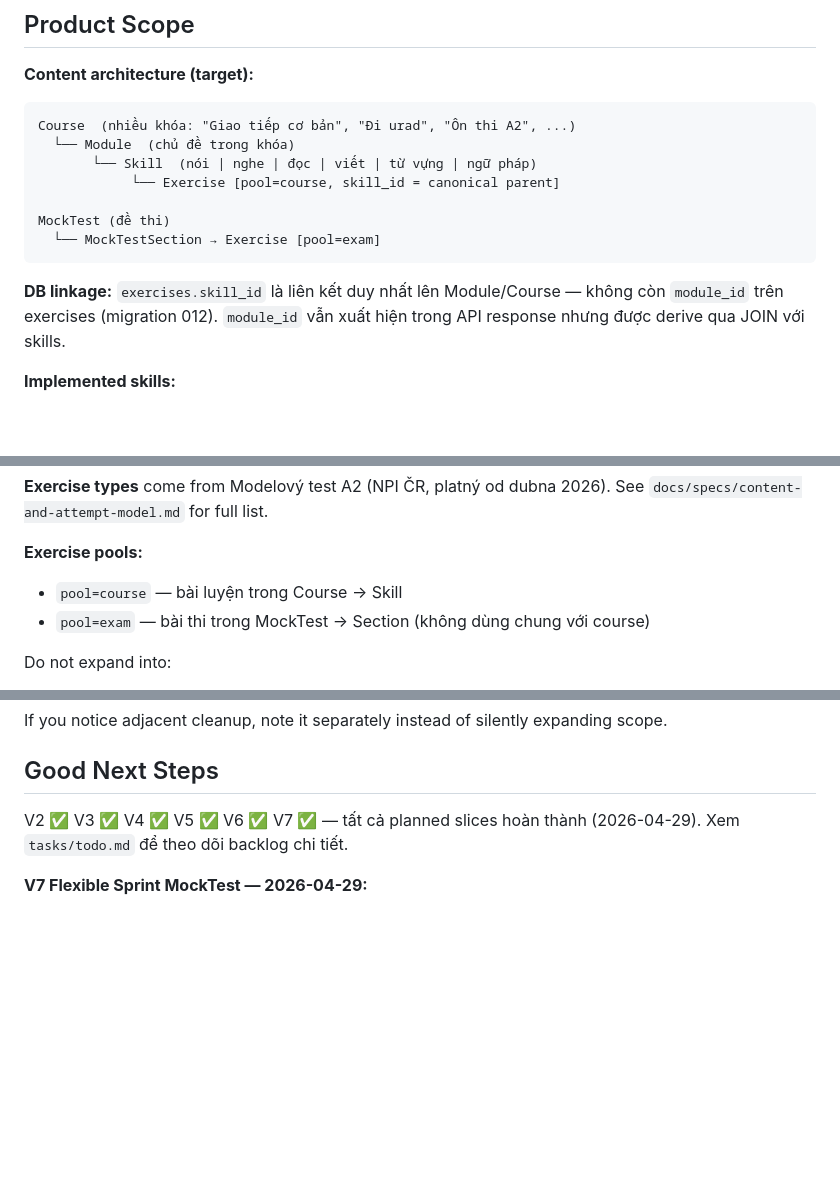
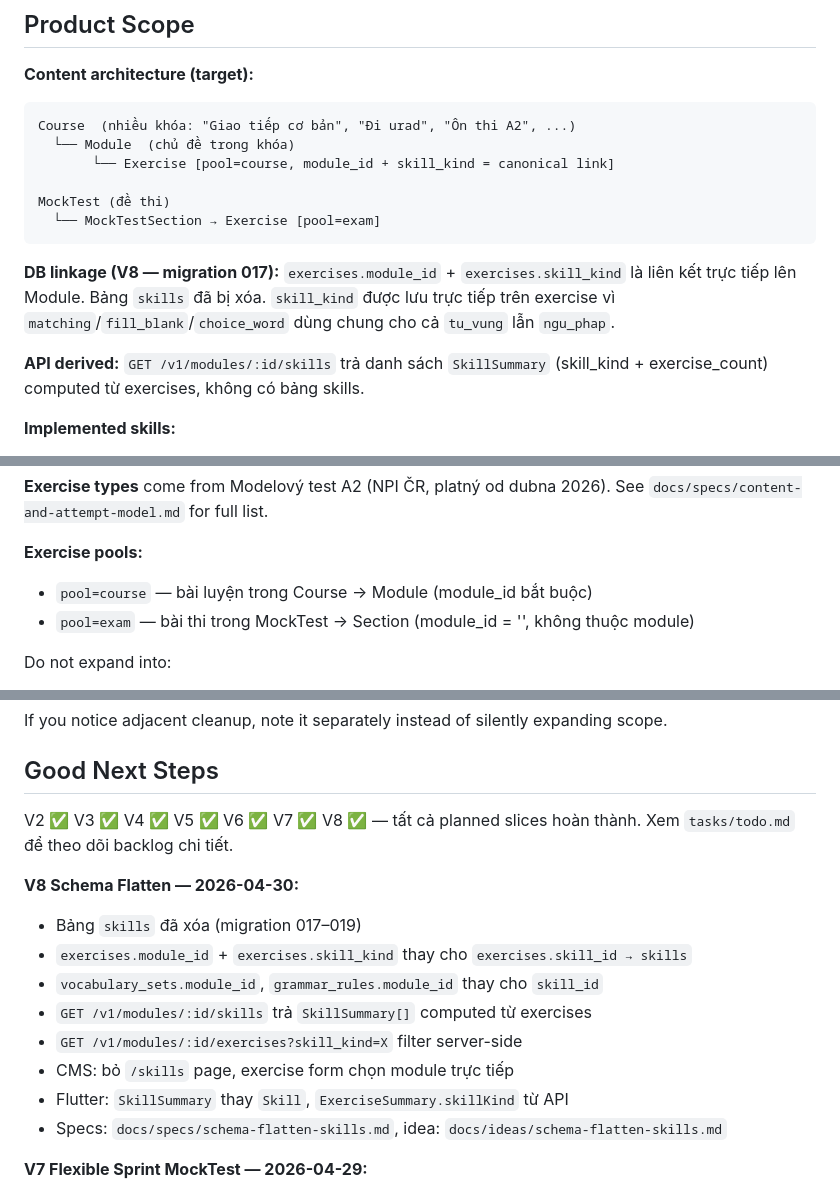
Before and after one commit to temo-dev/new-czech-go, a Markdown page: AGENTS.md, 3 parts joined by grey strips. Drawn GitHub-style; blank space fills up the shorter version.

````diff
--- a/AGENTS.md
+++ b/AGENTS.md
@@ -15,14 +15,15 @@ The current stack is:
 ```
 Course  (nhiều khóa: "Giao tiếp cơ bản", "Đi urad", "Ôn thi A2", ...)
   └── Module  (chủ đề trong khóa)
-       └── Skill  (nói | nghe | đọc | viết | từ vựng | ngữ pháp)
-            └── Exercise [pool=course, skill_id = canonical parent]
+       └── Exercise [pool=course, module_id + skill_kind = canonical link]
 
 MockTest (đề thi)
   └── MockTestSection → Exercise [pool=exam]
 ```
 
-**DB linkage:** `exercises.skill_id` là liên kết duy nhất lên Module/Course — không còn `module_id` trên exercises (migration 012). `module_id` vẫn xuất hiện trong API response nhưng được derive qua JOIN với skills.
+**DB linkage (V8 — migration 017):** `exercises.module_id` + `exercises.skill_kind` là liên kết trực tiếp lên Module. Bảng `skills` đã bị xóa. `skill_kind` được lưu trực tiếp trên exercise vì `matching`/`fill_blank`/`choice_word` dùng chung cho cả `tu_vung` lẫn `ngu_phap`.
+
+**API derived:** `GET /v1/modules/:id/skills` trả danh sách `SkillSummary` (skill_kind + exercise_count) computed từ exercises, không có bảng skills.
 
 **Implemented skills:**
 - `noi` (Speaking) — fully implemented: Úloha 1-4, AI scoring, review artifact, MockTest speaking flow
@@ -35,8 +36,8 @@ MockTest (đề thi)
 **Exercise types** come from Modelový test A2 (NPI ČR, platný od dubna 2026). See `docs/specs/content-and-attempt-model.md` for full list.
 
 **Exercise pools:**
-- `pool=course` — bài luyện trong Course → Skill
-- `pool=exam` — bài thi trong MockTest → Section (không dùng chung với course)
+- `pool=course` — bài luyện trong Course → Module (module_id bắt buộc)
+- `pool=exam` — bài thi trong MockTest → Section (module_id = '', không thuộc module)
 
 Do not expand into:
 - free-form AI tutoring
@@ -278,8 +279,18 @@ Do not mix these in one change unless the human asks:
 If you notice adjacent cleanup, note it separately instead of silently expanding scope.
 
 ## Good Next Steps
-V2 ✅ V3 ✅ V4 ✅ V5 ✅ V6 ✅ V7 ✅ — tất cả planned slices hoàn thành (2026-04-29).
+V2 ✅ V3 ✅ V4 ✅ V5 ✅ V6 ✅ V7 ✅ V8 ✅ — tất cả planned slices hoàn thành.
 Xem `tasks/todo.md` để theo dõi backlog chi tiết.
+
+**V8 Schema Flatten — 2026-04-30:**
+- Bảng `skills` đã xóa (migration 017–019)
+- `exercises.module_id` + `exercises.skill_kind` thay cho `exercises.skill_id → skills`
+- `vocabulary_sets.module_id`, `grammar_rules.module_id` thay cho `skill_id`
+- `GET /v1/modules/:id/skills` trả `SkillSummary[]` computed từ exercises
+- `GET /v1/modules/:id/exercises?skill_kind=X` filter server-side
+- CMS: bỏ `/skills` page, exercise form chọn module trực tiếp
+- Flutter: `SkillSummary` thay `Skill`, `ExerciseSummary.skillKind` từ API
+- Specs: `docs/specs/schema-flatten-skills.md`, idea: `docs/ideas/schema-flatten-skills.md`
 
 **V7 Flexible Sprint MockTest — 2026-04-29:**
 - `pass_threshold_percent` per MockTest (default 80 sprint / 60 full exam chuẩn)
````
Also changed, not shown: docs/admin-guide.md (+6 -20 lines).
